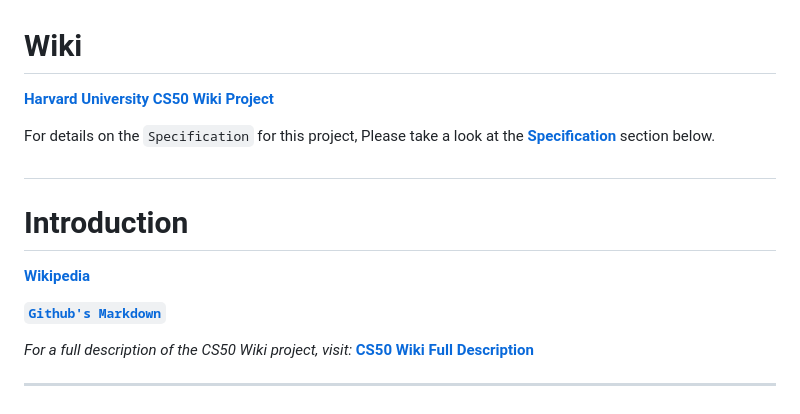
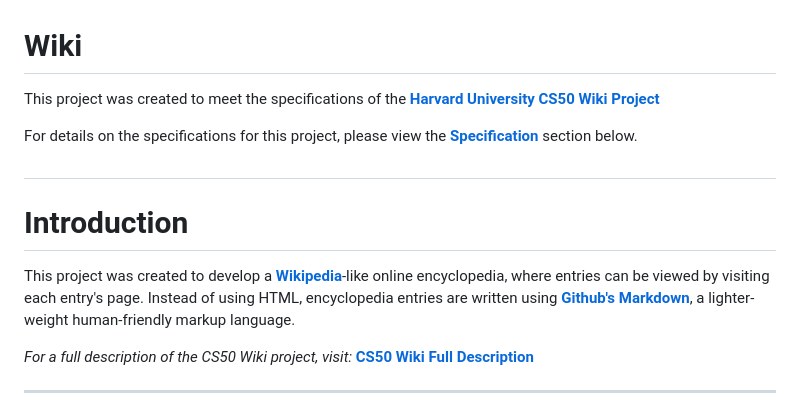
Before and after one commit to heyligerjon/wiki, a Markdown page: README.md, the part around the change. GitHub-like rendering.

```diff
--- a/README.md
+++ b/README.md
@@ -1,17 +1,15 @@
 # Wiki
 
-[**Harvard University CS50 Wiki Project**](https://online-learning.harvard.edu/course/cs50s-web-programming-python-and-javascript?delta=0)
+This project was created to meet the specifications of the [**Harvard University CS50 Wiki Project**](https://online-learning.harvard.edu/course/cs50s-web-programming-python-and-javascript?delta=0)
 
-For details on the `Specification` for this project, Please take a look at the [**Specification**](#specification) section below.
+For details on the specifications for this project, please view the [**Specification**](#specification) section below.
 
 
 ##
 
 # Introduction
 
- [**Wikipedia**](https://www.wikipedia.org/)
-
-[**`Github's Markdown`**](https://docs.github.com/en/free-pro-team@latest/github/writing-on-github/basic-writing-and-formatting-syntax)
+This project was created to develop a [**Wikipedia**](https://www.wikipedia.org/)-like online encyclopedia, where entries can be viewed by visiting each entry's page. Instead of using HTML, encyclopedia entries are written using [**Github's Markdown**](https://docs.github.com/en/free-pro-team@latest/github/writing-on-github/basic-writing-and-formatting-syntax), a lighter-weight human-friendly markup language.
 
 *For a full description of the CS50 Wiki project, visit:* [**CS50 Wiki Full Description**](https://cs50.harvard.edu/web/2020/projects/1/wiki/#:~:text=web50/projects/2020/x/wiki)
 
```
